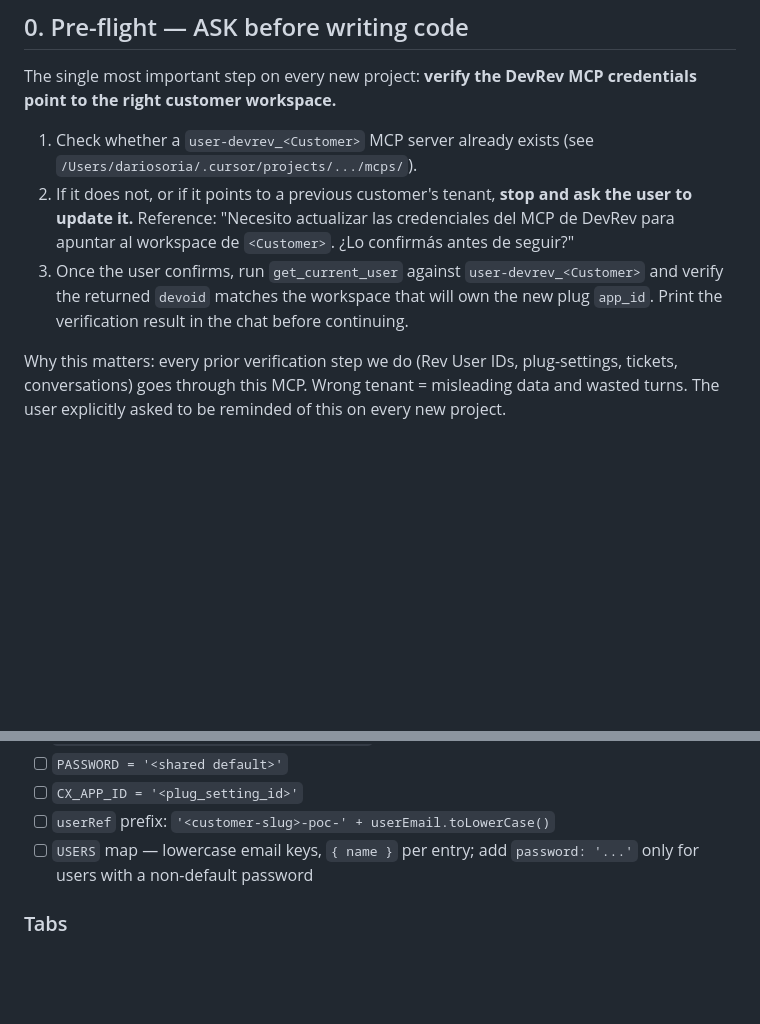
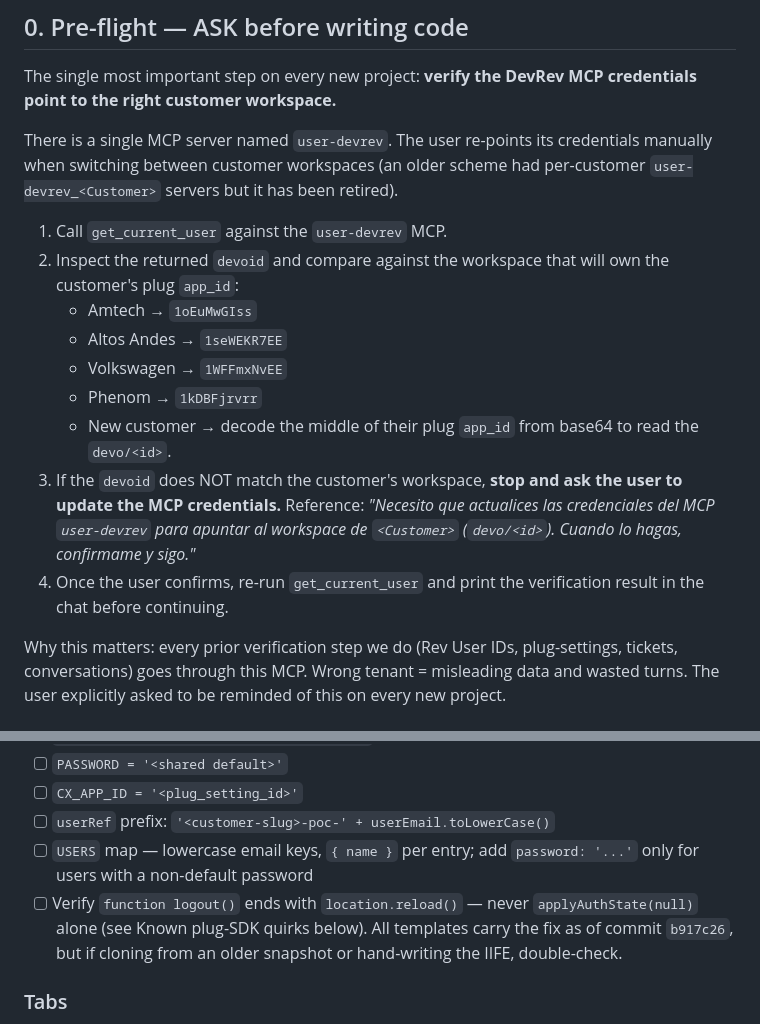
Before and after one commit to Dario-Soria-devrev/playground-template, a Markdown page: docs/PoC-Playbook.md, 2 parts joined by grey strips. Rendered like a GitHub page; blank space fills up the shorter version.

```diff
--- a/docs/PoC-Playbook.md
+++ b/docs/PoC-Playbook.md
@@ -10,9 +10,17 @@ For repo orientation and the critical pitfalls list, read [`CLAUDE.md`](../CLAUD
 
 The single most important step on every new project: **verify the DevRev MCP credentials point to the right customer workspace.**
 
-1. Check whether a `user-devrev_<Customer>` MCP server already exists (see `/Users/dariosoria/.cursor/projects/.../mcps/`).
-2. If it does not, or if it points to a previous customer's tenant, **stop and ask the user to update it.** Reference: "Necesito actualizar las credenciales del MCP de DevRev para apuntar al workspace de `<Customer>`. ¿Lo confirmás antes de seguir?"
-3. Once the user confirms, run `get_current_user` against `user-devrev_<Customer>` and verify the returned `devoid` matches the workspace that will own the new plug `app_id`. Print the verification result in the chat before continuing.
+There is a single MCP server named `user-devrev`. The user re-points its credentials manually when switching between customer workspaces (an older scheme had per-customer `user-devrev_<Customer>` servers but it has been retired).
+
+1. Call `get_current_user` against the `user-devrev` MCP.
+2. Inspect the returned `devoid` and compare against the workspace that will own the customer's plug `app_id`:
+   - Amtech → `1oEuMwGIss`
+   - Altos Andes → `1seWEKR7EE`
+   - Volkswagen → `1WFFmxNvEE`
+   - Phenom → `1kDBFjrvrr`
+   - New customer → decode the middle of their plug `app_id` from base64 to read the `devo/<id>`.
+3. If the `devoid` does NOT match the customer's workspace, **stop and ask the user to update the MCP credentials.** Reference: *"Necesito que actualices las credenciales del MCP `user-devrev` para apuntar al workspace de `<Customer>` (`devo/<id>`). Cuando lo hagas, confirmame y sigo."*
+4. Once the user confirms, re-run `get_current_user` and print the verification result in the chat before continuing.
 
 Why this matters: every prior verification step we do (Rev User IDs, plug-settings, tickets, conversations) goes through this MCP. Wrong tenant = misleading data and wasted turns. The user explicitly asked to be reminded of this on every new project.
 
@@ -71,6 +79,7 @@ cp public/<source>/index.html public/<Customer>/index.html
 - [ ] `CX_APP_ID = '<plug_setting_id>'`
 - [ ] `userRef` prefix: `'<customer-slug>-poc-' + userEmail.toLowerCase()`
 - [ ] `USERS` map — lowercase email keys, `{ name }` per entry; add `password: '...'` only for users with a non-default password
+- [ ] Verify `function logout()` ends with `location.reload()` — never `applyAuthState(null)` alone (see Known plug-SDK quirks below). All templates carry the fix as of commit `b917c26`, but if cloning from an older snapshot or hand-writing the IIFE, double-check.
 
 ### Tabs
 
```
Also changed, not shown: other parts of docs/PoC-Playbook.md (+29 -1 lines), CLAUDE.md (+2 -1 lines).
